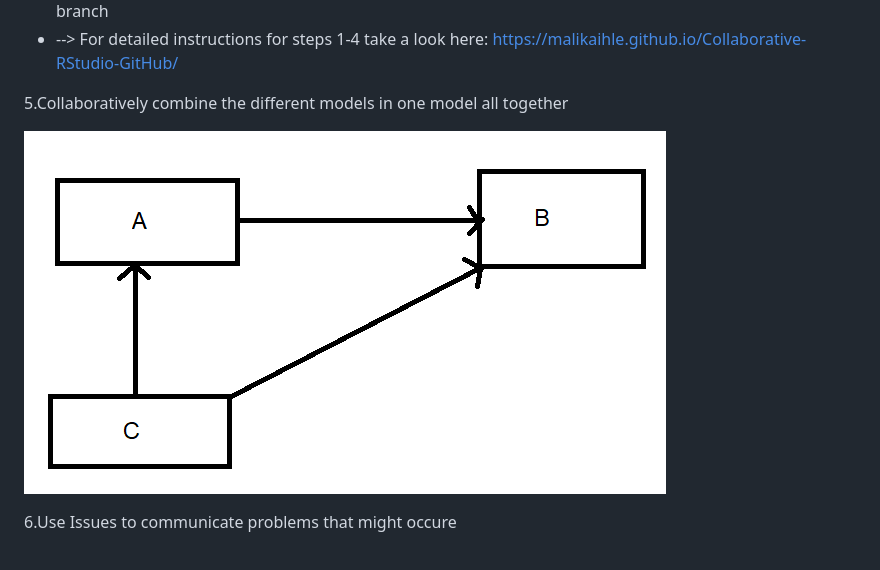
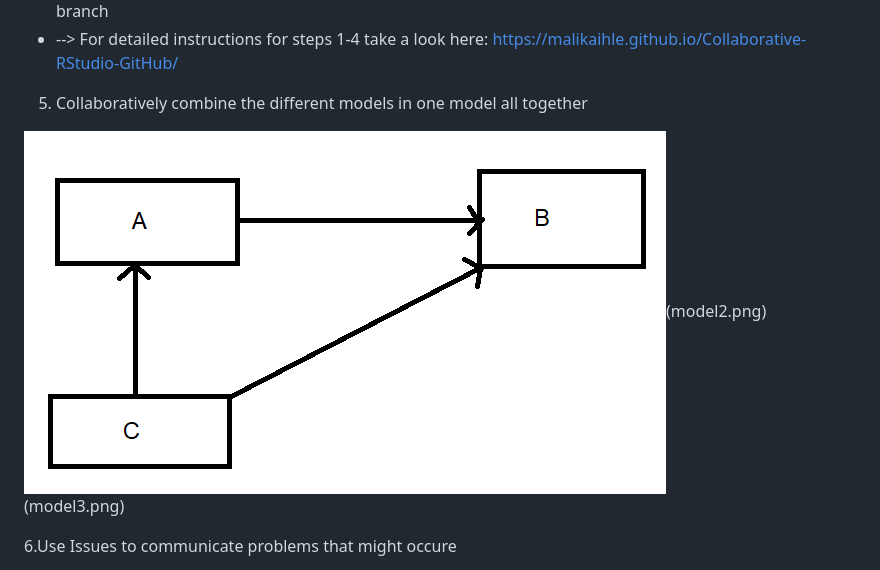
Before and after one commit to lkosanke/githubintro, a Markdown page: README.md, the part around the change. Rendered like a GitHub page.

```diff
--- a/README.md
+++ b/README.md
@@ -74,9 +74,9 @@ It is advisable to regularly synchronise your fork with the upstream repository.
 4.Create a pull request from the branch to the main branch
  * --> For detailed instructions for steps 1-4 take a look here: https://malikaihle.github.io/Collaborative-RStudio-GitHub/
 
-5.Collaboratively combine the different models in one model all together
+5. Collaboratively combine the different models in one model all together
 
-![Combined model](model1.png)
+![Combined model](model1.png)(model2.png)(model3.png)
 
 6.Use Issues to communicate problems that might occure
  * tag the others in the issues to keep them updated and to make them aware of the issue
```
